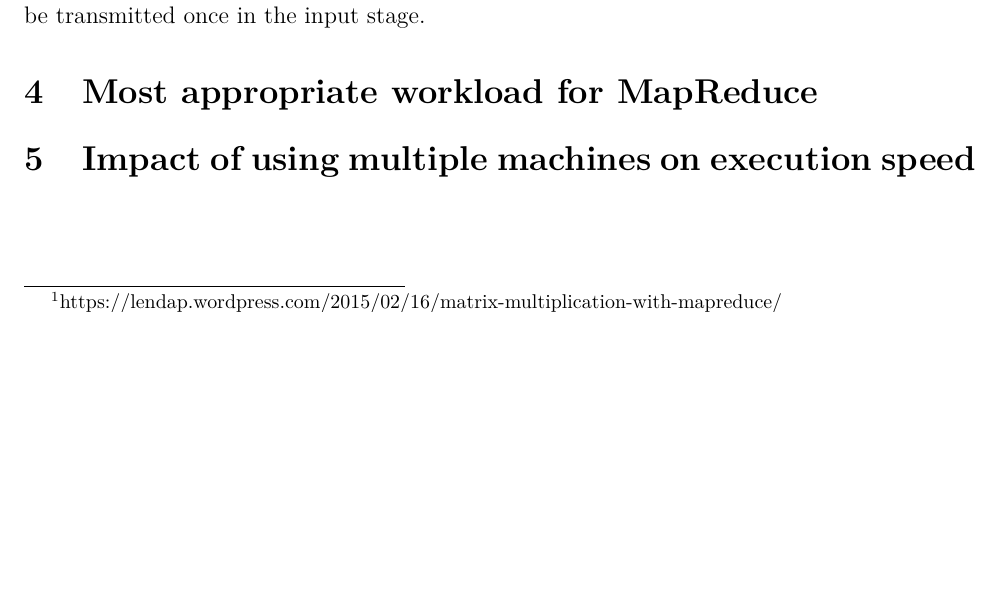
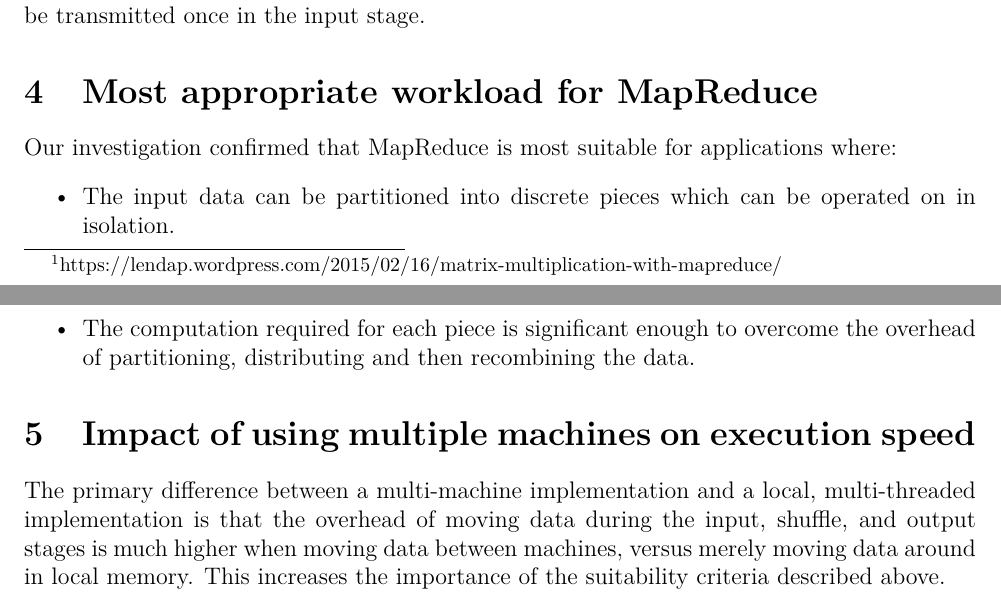
Before and after one commit to nklaassen/MapReduce, a LaTeX document (Report-profiling-data/Report/351-L3-report.tex): part of page 5 of 7 before the commit and two parts of pages 5 and 6 of 8 after it, the two joined at a grey line, cut so that both start at the same text, the shorter picture padded with empty space. Compiled offline with pdfLaTeX.

Commit message:
Filled in concluding sections of report

```diff
--- a/Report-profiling-data/Report/351-L3-report.tex
+++ b/Report-profiling-data/Report/351-L3-report.tex
@@ -168,8 +168,14 @@ In a distributed system, the workers cannot share memory, so the copying done by
 
 
 \section{Most appropriate workload for MapReduce}
+Our investigation confirmed that MapReduce is most suitable for applications where:
+\begin{itemize}
+\item The input data can be partitioned into discrete pieces which can be operated on in isolation.
+\item The computation required for each piece is significant enough to overcome the overhead of partitioning, distributing and then recombining the data.
+\end{itemize}
 
 \section{Impact of using multiple machines on execution speed}
+The primary difference between a multi-machine implementation and a local, multi-threaded implementation is that the overhead of moving data during the input, shuffle, and output stages is much higher when moving data between machines, versus merely moving data around in local memory. This increases the importance of the suitability criteria described above.
 
 \newpage
 	\begin{figure}[h]
```
Also changed, not shown: Report-profiling-data/Report/351-L3-report.pdf, 1 other file.
